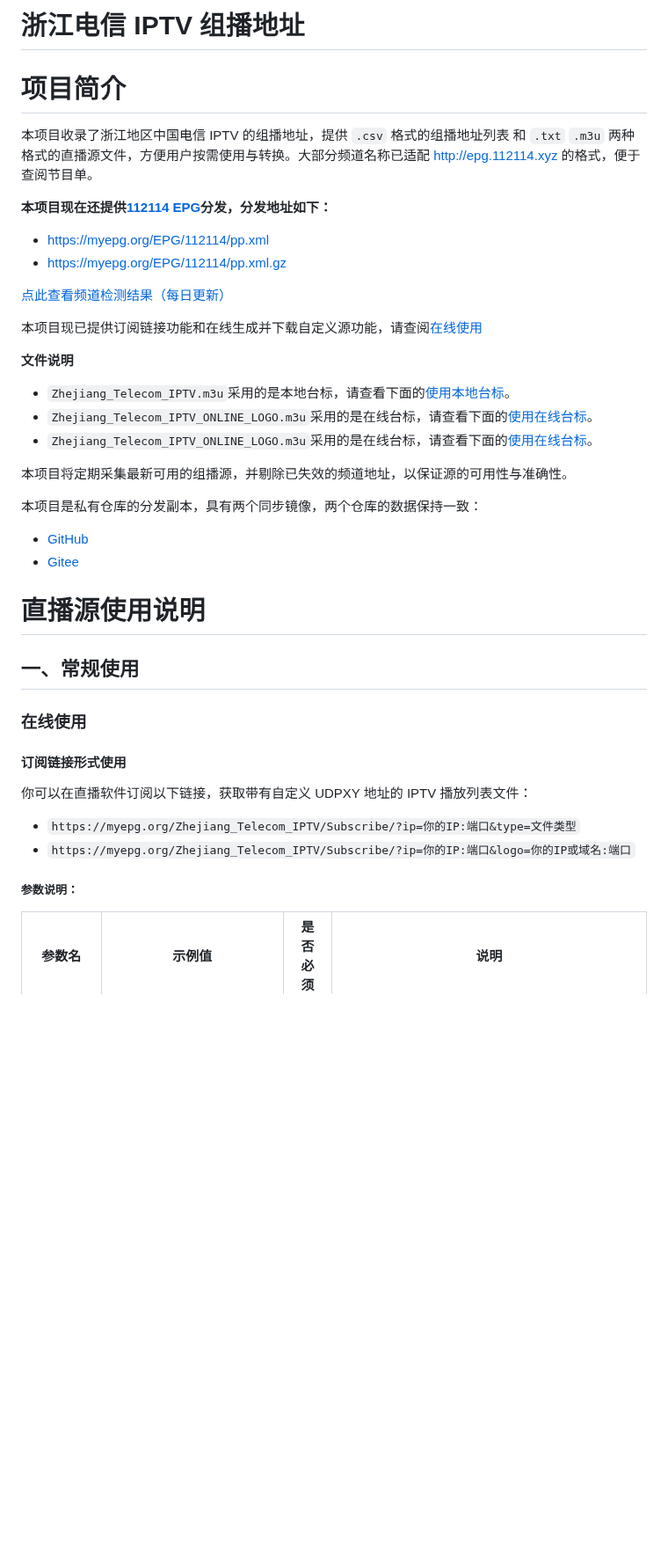
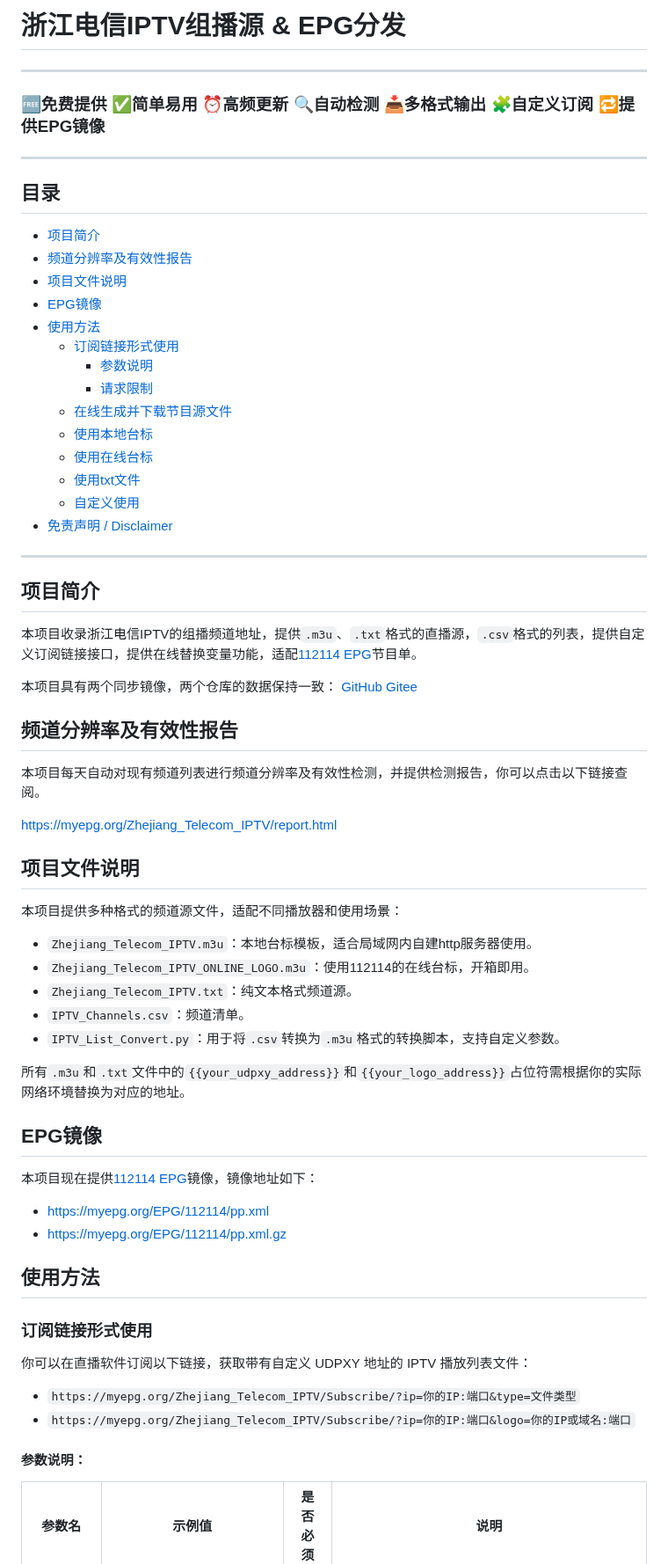
Before and after one commit to FHZDCJ/Zhejiang_Telecom_IPTV, a Markdown page: README.md, the part around one of its changes. Shown at 88% size. Drawn GitHub-style; blank space fills up the shorter version.

Commit message:
更新README.MD

```diff
--- a/README.md
+++ b/README.md
@@ -1,43 +1,76 @@
-# 浙江电信 IPTV 组播地址
+<h1 style="text-align: center;">
+浙江电信IPTV组播源 & EPG分发
+</h1>
 
-# 项目简介
+---
 
-本项目收录了浙江地区中国电信 IPTV 的组播地址，提供 `.csv` 格式的组播地址列表 和 `.txt` `.m3u` 两种格式的直播源文件，方便用户按需使用与转换。大部分频道名称已适配 [http://epg.112114.xyz](http://epg.112114.xyz) 的格式，便于查阅节目单。
+<h3 style="text-align: center;">
+🆓免费提供 ✅简单易用 ⏰高频更新 🔍自动检测 📥多格式输出 🧩自定义订阅 🔁提供EPG镜像
+</h3>
 
-**本项目现在还提供[112114 EPG](https://epg.112114.xyz/)分发，分发地址如下：**
+---
+
+## 目录
+
+- [项目简介](#项目简介)
+- [频道分辨率及有效性报告](#频道分辨率及有效性报告)
+- [项目文件说明](#项目文件说明)
+- [EPG镜像](#epg镜像)
+- [使用方法](#使用方法)
+    - [订阅链接形式使用](#订阅链接形式使用)
+        - [参数说明](#参数说明)
+        - [请求限制](#请求限制)
+    - [在线生成并下载节目源文件](#在线生成并下载节目源文件)
+    - [使用本地台标](#使用本地台标)
+    - [使用在线台标](#使用在线台标)
+    - [使用txt文件](#使用txt文件)
+    - [自定义使用](#自定义使用)
+- [免责声明 / Disclaimer](#免责声明--disclaimer)
+
+---
+
+## 项目简介
+
+本项目收录浙江电信IPTV的组播频道地址，提供`.m3u`、`.txt`格式的直播源，`.csv`格式的列表，提供自定义订阅链接接口，提供在线替换变量功能，适配[112114 EPG](https://epg.112114.xyz)节目单。
+
+本项目具有两个同步镜像，两个仓库的数据保持一致：
+[GitHub](https://github.com/FHZDCJ/Zhejiang_Telecom_IPTV)  [Gitee](https://gitee.com/FHZDCJ/Zhejiang_Telecom_IPTV)
+
+## 频道分辨率及有效性报告
+
+本项目每天自动对现有频道列表进行频道分辨率及有效性检测，并提供检测报告，你可以点击以下链接查阅。
+
+[https://myepg.org/Zhejiang_Telecom_IPTV/report.html](https://myepg.org/Zhejiang_Telecom_IPTV/report.html)
+
+## 项目文件说明
+
+本项目提供多种格式的频道源文件，适配不同播放器和使用场景：
+
+- `Zhejiang_Telecom_IPTV.m3u`：本地台标模板，适合局域网内自建http服务器使用。
+- `Zhejiang_Telecom_IPTV_ONLINE_LOGO.m3u`：使用112114的在线台标，开箱即用。
+- `Zhejiang_Telecom_IPTV.txt`：纯文本格式频道源。
+- `IPTV_Channels.csv`：频道清单。
+- `IPTV_List_Convert.py`：用于将`.csv`转换为`.m3u`格式的转换脚本，支持自定义参数。
+
+所有`.m3u`和`.txt`文件中的`{{your_udpxy_address}}`和`{{your_logo_address}}`占位符需根据你的实际网络环境替换为对应的地址。
+
+## EPG镜像
+
+本项目现在提供[112114 EPG](https://epg.112114.xyz/)镜像，镜像地址如下：
 
 - [https://myepg.org/EPG/112114/pp.xml](https://myepg.org/EPG/112114/pp.xml)
 - [https://myepg.org/EPG/112114/pp.xml.gz](https://myepg.org/EPG/112114/pp.xml.gz)
 
-[点此查看频道检测结果（每日更新）](https://myepg.org/Zhejiang_Telecom_IPTV/report.html)
+## 使用方法
 
-本项目现已提供订阅链接功能和在线生成并下载自定义源功能，请查阅[在线使用](#在线使用)
-
-**文件说明**
-- `Zhejiang_Telecom_IPTV.m3u`采用的是本地台标，请查看下面的[使用本地台标](#使用本地台标)。
-- `Zhejiang_Telecom_IPTV_ONLINE_LOGO.m3u`采用的是在线台标，请查看下面的[使用在线台标](#使用在线台标)。
-- `Zhejiang_Telecom_IPTV_ONLINE_LOGO.m3u`采用的是在线台标，请查看下面的[使用在线台标](#使用在线台标)。
-
-本项目将定期采集最新可用的组播源，并剔除已失效的频道地址，以保证源的可用性与准确性。
-
-本项目是私有仓库的分发副本，具有两个同步镜像，两个仓库的数据保持一致：
-- [GitHub](https://github.com/FHZDCJ/Zhejiang_Telecom_IPTV)
-- [Gitee](https://gitee.com/FHZDCJ/Zhejiang_Telecom_IPTV)
-
-# 直播源使用说明
-
-## 一、常规使用
-
-### 在线使用
-
-#### 订阅链接形式使用
+### 订阅链接形式使用
 
 你可以在直播软件订阅以下链接，获取带有自定义 UDPXY 地址的 IPTV 播放列表文件：
 
 - `https://myepg.org/Zhejiang_Telecom_IPTV/Subscribe/?ip=你的IP:端口&type=文件类型`
 - `https://myepg.org/Zhejiang_Telecom_IPTV/Subscribe/?ip=你的IP:端口&logo=你的IP或域名:端口`
 
-##### 参数说明：
+#### 参数说明：
 
 |    参数名    | 示例值                                     | 是否必须 | 说明                                                                    |
 |:---------:|-----------------------------------------|:----:|-----------------------------------------------------------------------|
```
Also changed, not shown: other parts of README.md (+2 -2 lines).
